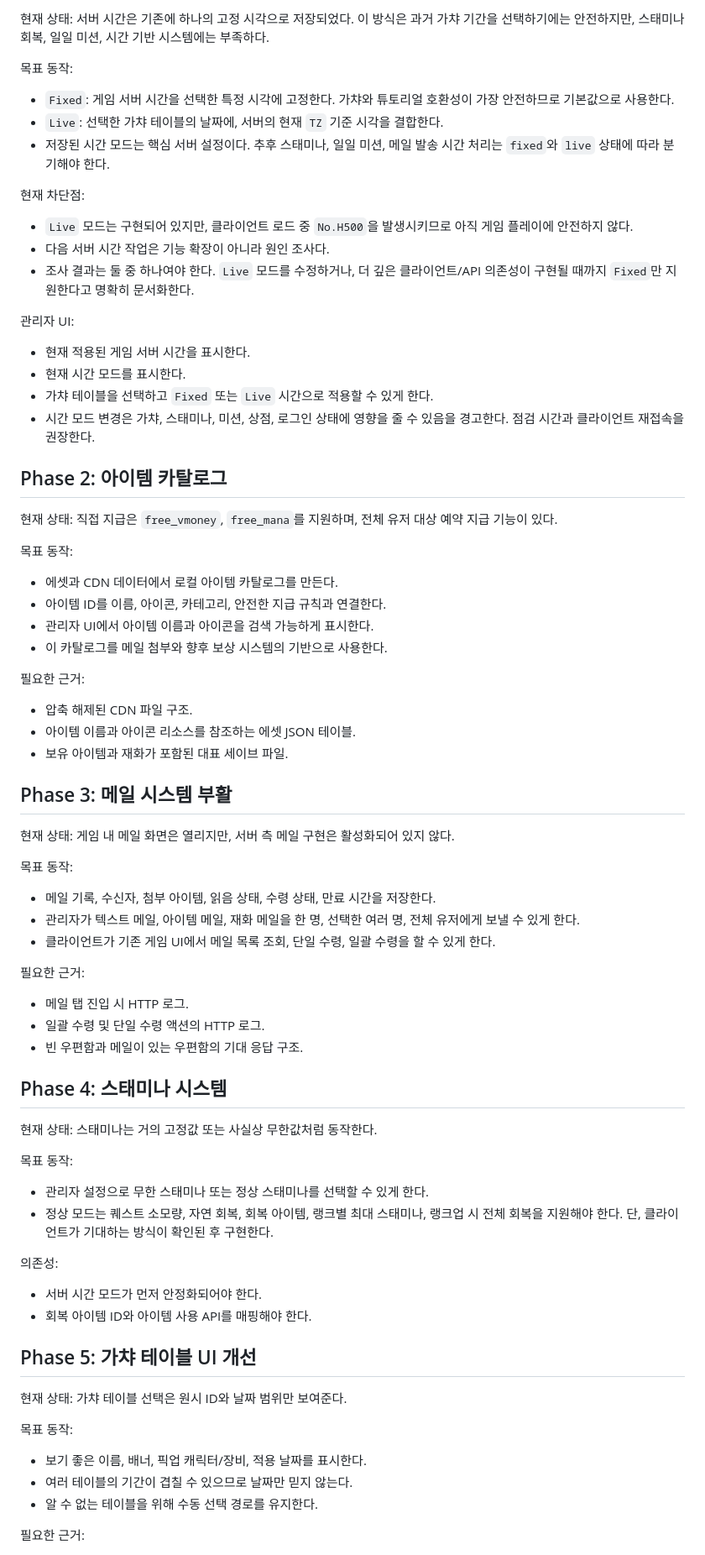
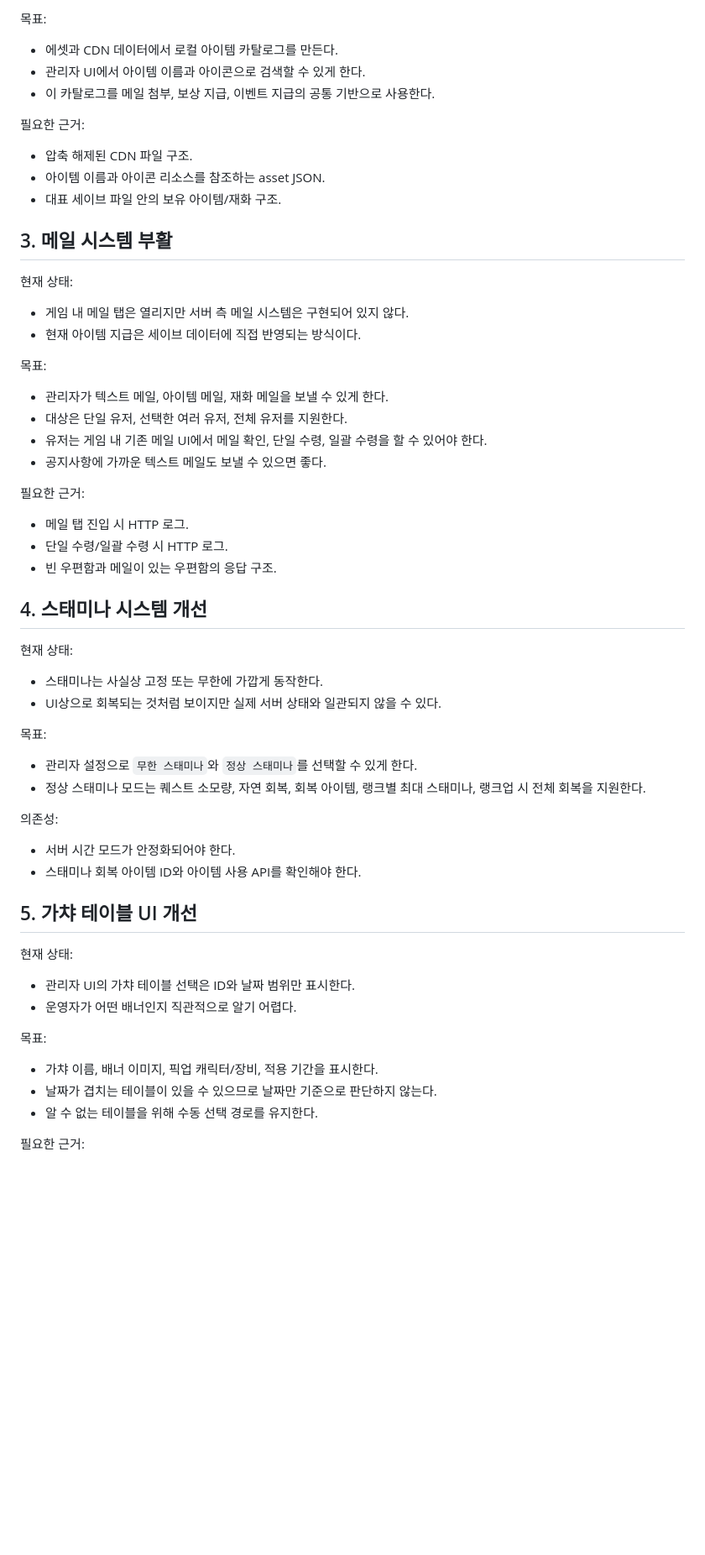
Before and after one commit to YeonSD/starpoint-multi, a Markdown page: docs/development-plan.md, the part around one of its changes. Shown at 84% size. Drawn GitHub-style; blank space fills up the shorter version.

Commit message:
Restructure Korean development plan

```diff
--- a/docs/development-plan.md
+++ b/docs/development-plan.md
@@ -48,80 +64,64 @@
 
-현재 상태: 서버 시간은 기존에 하나의 고정 시각으로 저장되었다. 이 방식은 과거 가챠 기간을 선택하기에는 안전하지만, 스태미나 회복, 일일 미션, 시간 기반 시스템에는 부족하다.
-
-목표 동작:
-
-- `Fixed`: 게임 서버 시간을 선택한 특정 시각에 고정한다. 가챠와 튜토리얼 호환성이 가장 안전하므로 기본값으로 사용한다.
-- `Live`: 선택한 가챠 테이블의 날짜에, 서버의 현재 `TZ` 기준 시각을 결합한다.
-- 저장된 시간 모드는 핵심 서버 설정이다. 추후 스태미나, 일일 미션, 메일 발송 시간 처리는 `fixed`와 `live` 상태에 따라 분기해야 한다.
-
-현재 차단점:
-
-- `Live` 모드는 구현되어 있지만, 클라이언트 로드 중 `No.H500`을 발생시키므로 아직 게임 플레이에 안전하지 않다.
-- 다음 서버 시간 작업은 기능 확장이 아니라 원인 조사다.
-- 조사 결과는 둘 중 하나여야 한다. `Live` 모드를 수정하거나, 더 깊은 클라이언트/API 의존성이 구현될 때까지 `Fixed`만 지원한다고 명확히 문서화한다.
-
-관리자 UI:
-
-- 현재 적용된 게임 서버 시간을 표시한다.
-- 현재 시간 모드를 표시한다.
-- 가챠 테이블을 선택하고 `Fixed` 또는 `Live` 시간으로 적용할 수 있게 한다.
-- 시간 모드 변경은 가챠, 스태미나, 미션, 상점, 로그인 상태에 영향을 줄 수 있음을 경고한다. 점검 시간과 클라이언트 재접속을 권장한다.
-
-## Phase 2: 아이템 카탈로그
-
-현재 상태: 직접 지급은 `free_vmoney`, `free_mana`를 지원하며, 전체 유저 대상 예약 지급 기능이 있다.
-
-목표 동작:
+목표:
 
 - 에셋과 CDN 데이터에서 로컬 아이템 카탈로그를 만든다.
-- 아이템 ID를 이름, 아이콘, 카테고리, 안전한 지급 규칙과 연결한다.
-- 관리자 UI에서 아이템 이름과 아이콘을 검색 가능하게 표시한다.
-- 이 카탈로그를 메일 첨부와 향후 보상 시스템의 기반으로 사용한다.
+- 관리자 UI에서 아이템 이름과 아이콘으로 검색할 수 있게 한다.
+- 이 카탈로그를 메일 첨부, 보상 지급, 이벤트 지급의 공통 기반으로 사용한다.
 
 필요한 근거:
 
 - 압축 해제된 CDN 파일 구조.
-- 아이템 이름과 아이콘 리소스를 참조하는 에셋 JSON 테이블.
-- 보유 아이템과 재화가 포함된 대표 세이브 파일.
+- 아이템 이름과 아이콘 리소스를 참조하는 asset JSON.
+- 대표 세이브 파일 안의 보유 아이템/재화 구조.
 
-## Phase 3: 메일 시스템 부활
+## 3. 메일 시스템 부활
 
-현재 상태: 게임 내 메일 화면은 열리지만, 서버 측 메일 구현은 활성화되어 있지 않다.
+현재 상태:
 
-목표 동작:
+- 게임 내 메일 탭은 열리지만 서버 측 메일 시스템은 구현되어 있지 않다.
+- 현재 아이템 지급은 세이브 데이터에 직접 반영되는 방식이다.
 
-- 메일 기록, 수신자, 첨부 아이템, 읽음 상태, 수령 상태, 만료 시간을 저장한다.
-- 관리자가 텍스트 메일, 아이템 메일, 재화 메일을 한 명, 선택한 여러 명, 전체 유저에게 보낼 수 있게 한다.
-- 클라이언트가 기존 게임 UI에서 메일 목록 조회, 단일 수령, 일괄 수령을 할 수 있게 한다.
+목표:
+
+- 관리자가 텍스트 메일, 아이템 메일, 재화 메일을 보낼 수 있게 한다.
+- 대상은 단일 유저, 선택한 여러 유저, 전체 유저를 지원한다.
+- 유저는 게임 내 기존 메일 UI에서 메일 확인, 단일 수령, 일괄 수령을 할 수 있어야 한다.
+- 공지사항에 가까운 텍스트 메일도 보낼 수 있으면 좋다.
 
 필요한 근거:
 
 - 메일 탭 진입 시 HTTP 로그.
-- 일괄 수령 및 단일 수령 액션의 HTTP 로그.
-- 빈 우편함과 메일이 있는 우편함의 기대 응답 구조.
+- 단일 수령/일괄 수령 시 HTTP 로그.
+- 빈 우편함과 메일이 있는 우편함의 응답 구조.
 
-## Phase 4: 스태미나 시스템
+## 4. 스태미나 시스템 개선
 
-현재 상태: 스태미나는 거의 고정값 또는 사실상 무한값처럼 동작한다.
+현재 상태:
 
-목표 동작:
+- 스태미나는 사실상 고정 또는 무한에 가깝게 동작한다.
+- UI상으로 회복되는 것처럼 보이지만 실제 서버 상태와 일관되지 않을 수 있다.
 
-- 관리자 설정으로 무한 스태미나 또는 정상 스태미나를 선택할 수 있게 한다.
-- 정상 모드는 퀘스트 소모량, 자연 회복, 회복 아이템, 랭크별 최대 스태미나, 랭크업 시 전체 회복을 지원해야 한다. 단, 클라이언트가 기대하는 방식이 확인된 후 구현한다.
+목표:
+
+- 관리자 설정으로 `무한 스태미나`와 `정상 스태미나`를 선택할 수 있게 한다.
+- 정상 스태미나 모드는 퀘스트 소모량, 자연 회복, 회복 아이템, 랭크별 최대 스태미나, 랭크업 시 전체 회복을 지원한다.
 
 의존성:
 
-- 서버 시간 모드가 먼저 안정화되어야 한다.
-- 회복 아이템 ID와 아이템 사용 API를 매핑해야 한다.
+- 서버 시간 모드가 안정화되어야 한다.
+- 스태미나 회복 아이템 ID와 아이템 사용 API를 확인해야 한다.
 
-## Phase 5: 가챠 테이블 UI 개선
+## 5. 가챠 테이블 UI 개선
 
-현재 상태: 가챠 테이블 선택은 원시 ID와 날짜 범위만 보여준다.
+현재 상태:
 
-목표 동작:
+- 관리자 UI의 가챠 테이블 선택은 ID와 날짜 범위만 표시한다.
+- 운영자가 어떤 배너인지 직관적으로 알기 어렵다.
 
-- 보기 좋은 이름, 배너, 픽업 캐릭터/장비, 적용 날짜를 표시한다.
-- 여러 테이블의 기간이 겹칠 수 있으므로 날짜만 믿지 않는다.
+목표:
+
+- 가챠 이름, 배너 이미지, 픽업 캐릭터/장비, 적용 기간을 표시한다.
+- 날짜가 겹치는 테이블이 있을 수 있으므로 날짜만 기준으로 판단하지 않는다.
 - 알 수 없는 테이블을 위해 수동 선택 경로를 유지한다.
 
 필요한 근거:
```
Also changed, not shown: other parts of docs/development-plan.md (+94 -74 lines).
